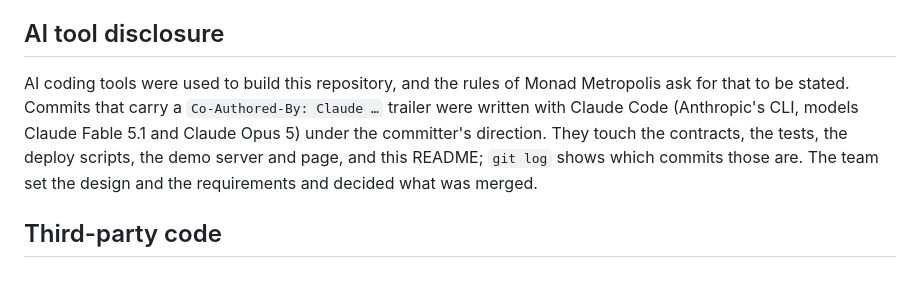
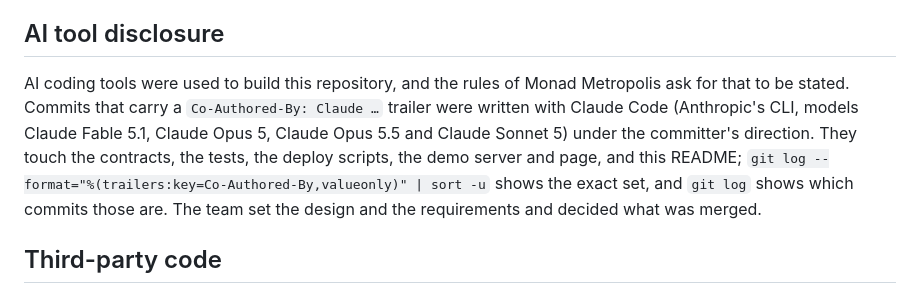
Before and after one commit to jiwon000/mandate, a Markdown page: README.md, the part around the change. Rendered like a GitHub page.

Commit message:
docs: list every Co-Authored-By model in the AI tool disclosure
git log showed four distinct models in commit trailers (Fable 5.1, Opus 5,
Opus 5.5, Sonnet 5), but the disclosure only named two. The hackathon rules
require AI tool use to be disclosed in the README, and an incomplete model
list is the kind of thing a judge checking git log against the README would
flag as inconsistent.

Co-Authored-By: Claude Sonnet 5 <noreply@anthropic.com>

```diff
--- a/README.md
+++ b/README.md
@@ -516,7 +516,7 @@ See `mandate-technical-spec-v0.2.md` for interfaces, state transitions, privacy
 
 ## AI tool disclosure
 
-AI coding tools were used to build this repository, and the rules of Monad Metropolis ask for that to be stated. Commits that carry a `Co-Authored-By: Claude …` trailer were written with Claude Code (Anthropic's CLI, models Claude Fable 5.1 and Claude Opus 5) under the committer's direction. They touch the contracts, the tests, the deploy scripts, the demo server and page, and this README; `git log` shows which commits those are. The team set the design and the requirements and decided what was merged.
+AI coding tools were used to build this repository, and the rules of Monad Metropolis ask for that to be stated. Commits that carry a `Co-Authored-By: Claude …` trailer were written with Claude Code (Anthropic's CLI, models Claude Fable 5.1, Claude Opus 5, Claude Opus 5.5 and Claude Sonnet 5) under the committer's direction. They touch the contracts, the tests, the deploy scripts, the demo server and page, and this README; `git log --format="%(trailers:key=Co-Authored-By,valueonly)" | sort -u` shows the exact set, and `git log` shows which commits those are. The team set the design and the requirements and decided what was merged.
 
 ## Third-party code
 
```
